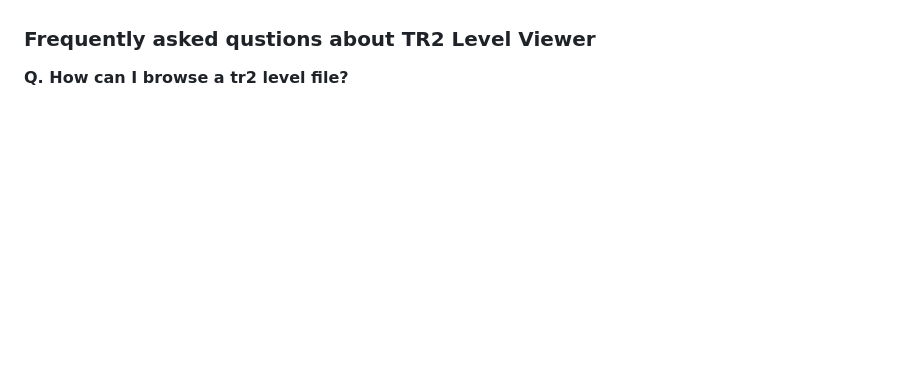
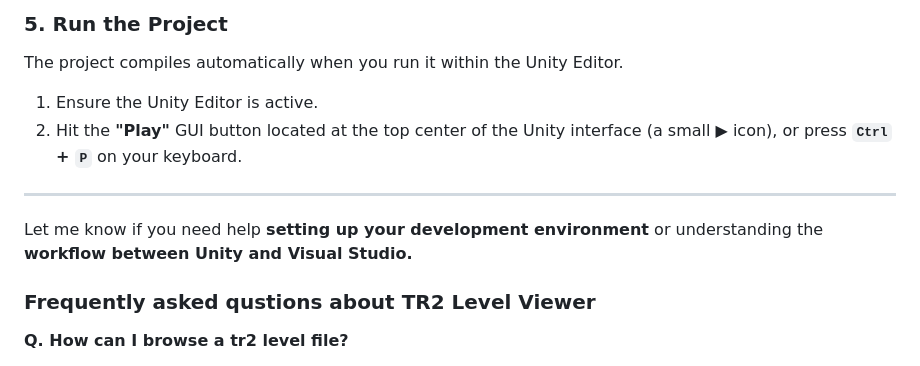
Before and after one commit to suruz/TR2-Level-Viewer, a Markdown page: README.md, the part around one of its changes. Drawn GitHub-style; blank space fills up the shorter version.

Commit message:
Enhance README with build and run instructions
Added detailed instructions for building and running the TR2-Level-Viewer project, including prerequisites and step-by-step setup.

```diff
--- a/README.md
+++ b/README.md
@@ -28,3 +102,18 @@
+<h3>5. Run the Project</h3>
+
+<p>The project compiles automatically when you run it within the Unity Editor.</p>
+
+<ol>
+    <li>Ensure the Unity Editor is active.</li>
+    <li>Hit the <b>"Play"</b> GUI button located at the top center of the Unity interface (a small ▶ icon), or press <b><code>Ctrl</code> + <code>P</code></b> on your keyboard.</li>
+</ol>
+
+<hr>
+
+<p>Let me know if you need help <b>setting up your development environment</b> or understanding the <b>workflow between Unity and Visual Studio.</b></p>
+
+
+
 
 <h3>Frequently asked qustions about TR2 Level Viewer</h3>
 
```
Also changed, not shown: other parts of README.md (+74 -0 lines).
